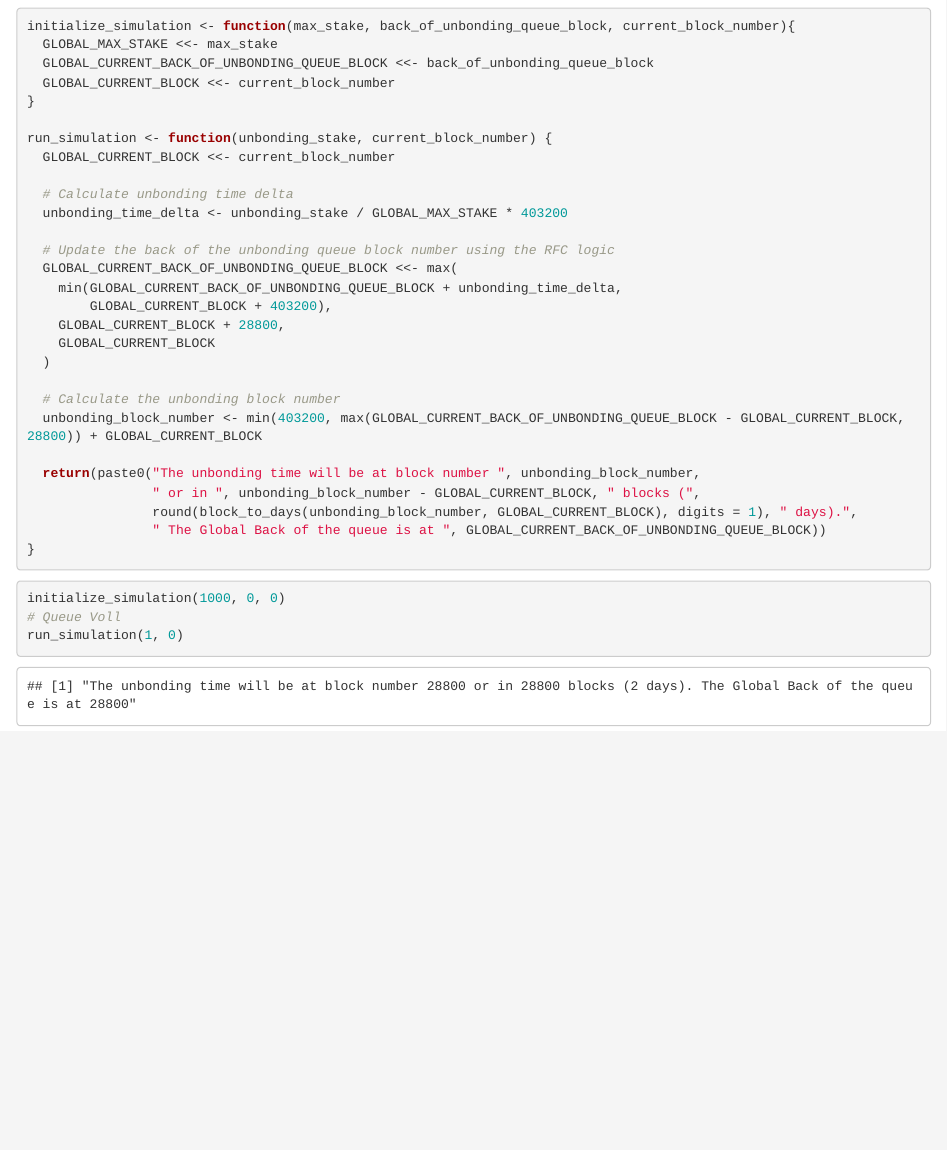
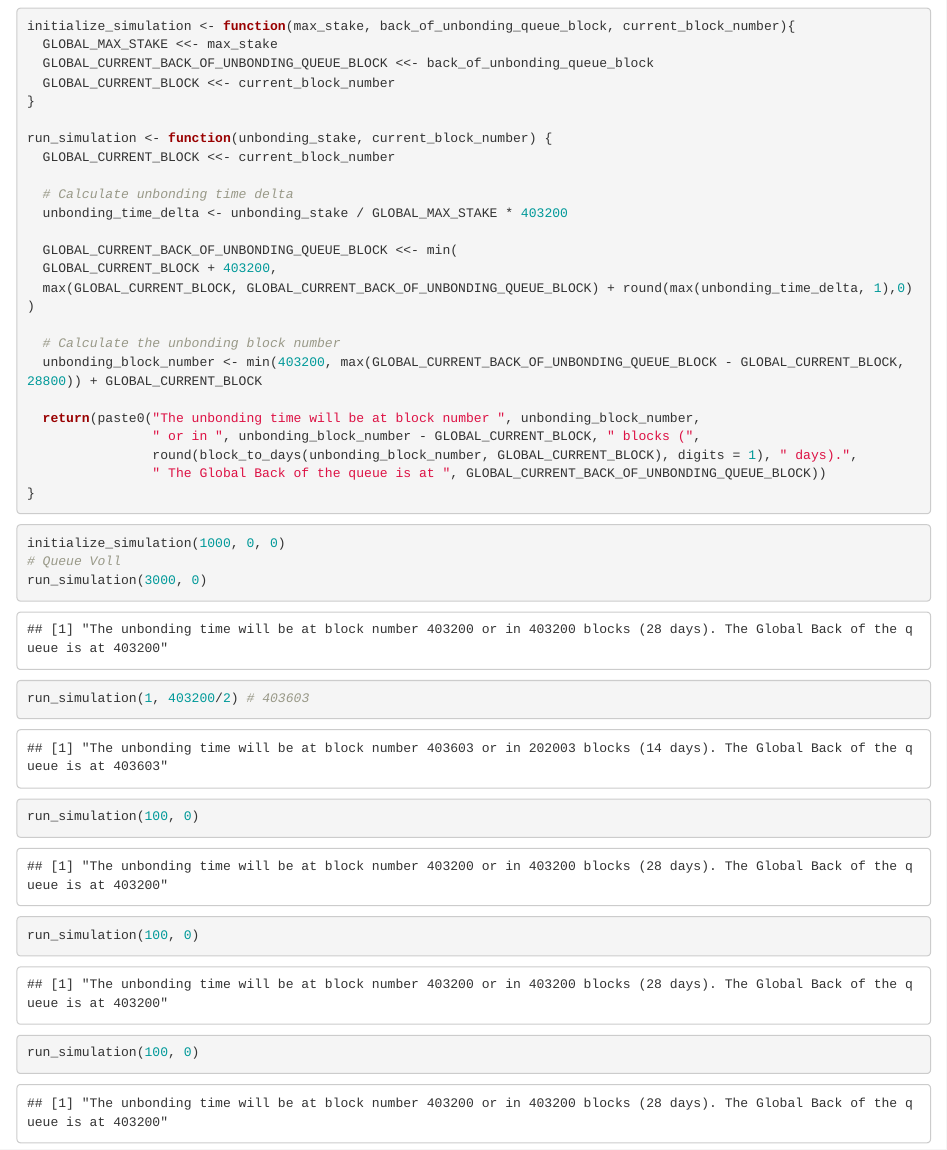
Before and after one commit to jonasW3F/unbonding_queue_analysis, an R Markdown document (input_simulation.Rmd): the page in a window 1100 px wide, from 120 px down. Rendered offline with R 4.5, knitr and Pandoc, with nearby package versions.

Commit message:
fixed GLOBAL_CURRENT_BACK_OF_UNBONDING_QUEUE_BLOCK calculation

````diff
--- a/input_simulation.Rmd
+++ b/input_simulation.Rmd
@@ -25,13 +25,10 @@ run_simulation <- function(unbonding_stake, current_block_number) {
   # Calculate unbonding time delta
   unbonding_time_delta <- unbonding_stake / GLOBAL_MAX_STAKE * 403200
 
-  # Update the back of the unbonding queue block number using the RFC logic
-  GLOBAL_CURRENT_BACK_OF_UNBONDING_QUEUE_BLOCK <<- max(
-    min(GLOBAL_CURRENT_BACK_OF_UNBONDING_QUEUE_BLOCK + unbonding_time_delta,
-        GLOBAL_CURRENT_BLOCK + 403200),
-    GLOBAL_CURRENT_BLOCK + 28800,
-    GLOBAL_CURRENT_BLOCK
-  )
+  GLOBAL_CURRENT_BACK_OF_UNBONDING_QUEUE_BLOCK <<- min(
+  GLOBAL_CURRENT_BLOCK + 403200,
+  max(GLOBAL_CURRENT_BLOCK, GLOBAL_CURRENT_BACK_OF_UNBONDING_QUEUE_BLOCK) + round(max(unbonding_time_delta, 1),0)
+)
 
   # Calculate the unbonding block number
   unbonding_block_number <- min(403200, max(GLOBAL_CURRENT_BACK_OF_UNBONDING_QUEUE_BLOCK - GLOBAL_CURRENT_BLOCK, 28800)) + GLOBAL_CURRENT_BLOCK
@@ -48,5 +45,9 @@ run_simulation <- function(unbonding_stake, current_block_number) {
 ```{r}
 initialize_simulation(1000, 0, 0)
 # Queue Voll
-run_simulation(1, 0)
+run_simulation(3000, 0)
+run_simulation(1, 403200/2) # 403603
+run_simulation(100, 0)
+run_simulation(100, 0)
+run_simulation(100, 0)
 ```
````
